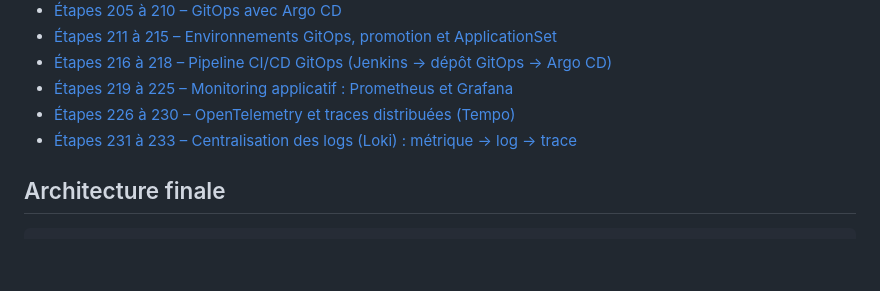
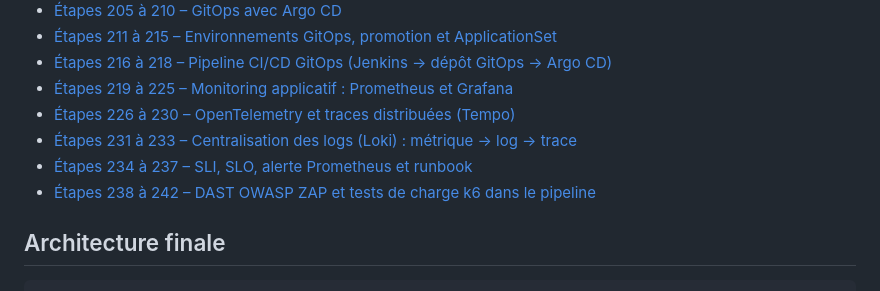
Before and after one commit to Amal356/cv-devsecops, a Markdown page: README.md, the part around the change. GitHub-like rendering; blank space fills up the shorter version.

```diff
--- a/README.md
+++ b/README.md
@@ -74,6 +74,8 @@ Dépôt GitHub : https://github.com/Amal356/cv-devsecops
 - [Étapes 219 à 225 – Monitoring applicatif : Prometheus et Grafana](44-monitoring/README.md)
 - [Étapes 226 à 230 – OpenTelemetry et traces distribuées (Tempo)](45-opentelemetry/README.md)
 - [Étapes 231 à 233 – Centralisation des logs (Loki) : métrique → log → trace](46-logs/README.md)
+- [Étapes 234 à 237 – SLI, SLO, alerte Prometheus et runbook](47-slo-alerting/README.md)
+- [Étapes 238 à 242 – DAST OWASP ZAP et tests de charge k6 dans le pipeline](48-dast-performance/README.md)
 
 ## Architecture finale
 
```
Also changed, not shown: 47-slo-alerting/README.md (added, +74 -0 lines), 47-slo-alerting/runbook-api-disponibilite.md (added, +63 -0 lines), 47-slo-alerting/screenshots/236-237-alerte-slo-runbook.png (added), 9 other files.
